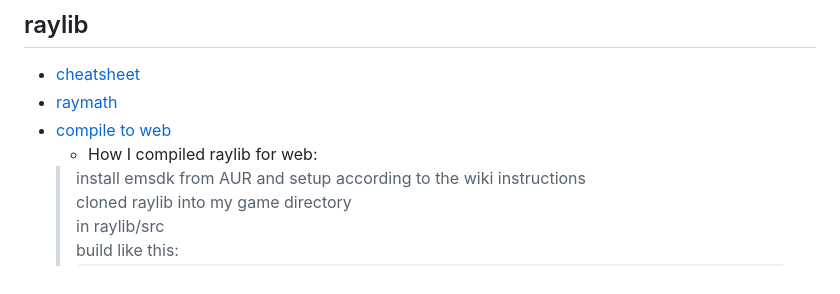
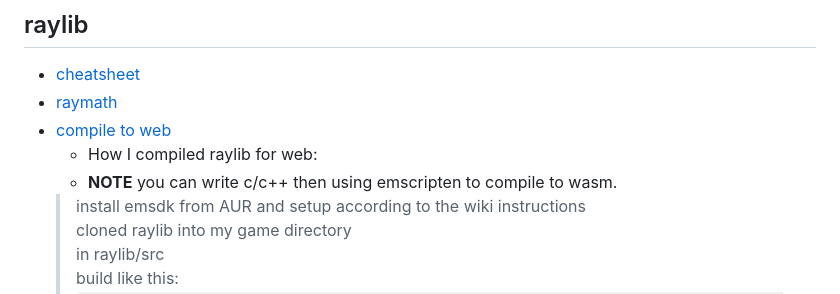
Before and after one commit to Haize-uwu/cool, a Markdown page: README.md, the part around the change. GitHub-like rendering.

```diff
--- a/README.md
+++ b/README.md
@@ -34,6 +34,7 @@ resources for bunch of stuff I want to learn
 - [raymath](https://www.raylib.com/cheatsheet/raymath_cheatsheet.html)
 - [compile to web](https://github-wiki-see.page/m/raysan5/raylib/wiki/Working-for-Web-(HTML5))
    - How I compiled raylib for web:
+   - **NOTE** you can write c/c++ then using emscripten to compile to wasm.
    > install emsdk from AUR and setup according to the wiki instructions <br/>
    > cloned raylib into my game directory <br/>
    > in raylib/src <br/>
```
